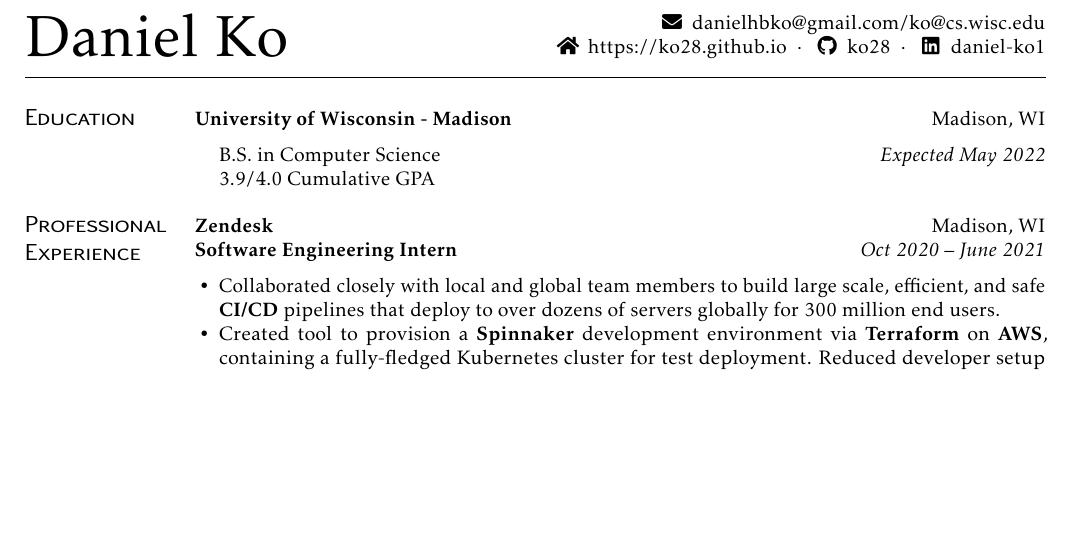
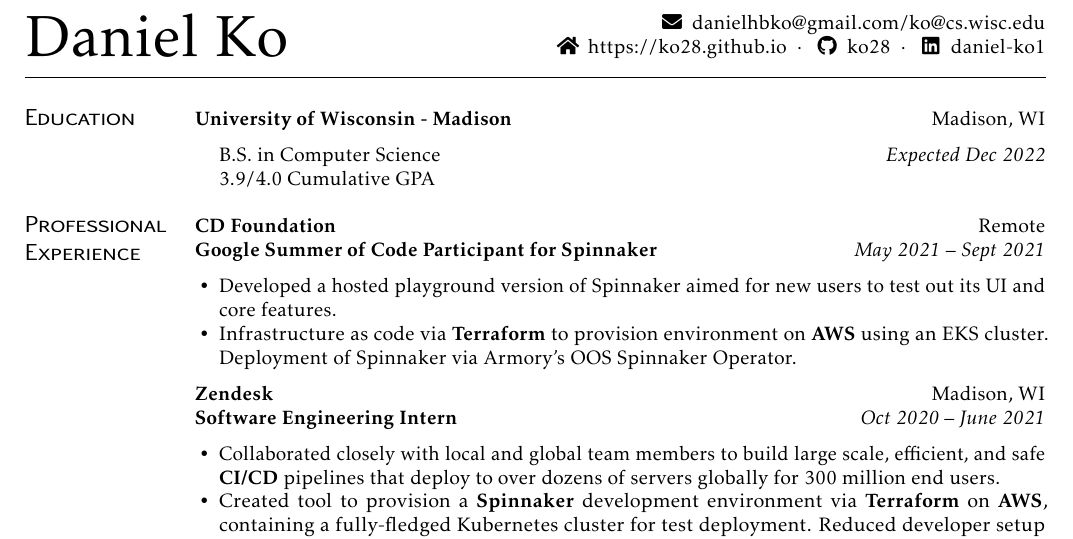
Before and after one commit to ko28/resume, a LaTeX CV (resume.tex): part of the page, cut so that both start at the same text, the shorter picture padded with empty space. Compiled offline with pdfLaTeX.

Commit message:
Update resume.tex

```diff
--- a/resume.tex
+++ b/resume.tex
@@ -16,12 +16,25 @@
 \section{Education}
 \subsection{University of Wisconsin - Madison}[Madison, WI]
 \begin{itemize}[label={}]
-  \item B.S.\ in Computer Science \printdate{Expected May 2022}
+  \item B.S.\ in Computer Science \printdate{Expected Dec 2022}
   \item 3.9/4.0 Cumulative GPA
   %\item {Relevant Coursework: Discrete Mathematics, Linear Algebra, Multivariable Calculus, Object oriented programming, Data Structures, Algorithms, Artificial Intelligence, Computer Vision, Operating Systems}
 \end{itemize}
 %%%%%%%%%%%%%%%%%%%%%%%%%%%%%%%%%%%%%%%%%%%%%%%%%%%%%%%%%%%%%%%%%%%%%%%%%%%%%%%%%%%%%%%%%%%%%%%
 \section{Professional \\ Experience}
+\subsection{CD Foundation}[Remote]
+\begin{positions}
+  \entry{Google Summer of Code Participant for Spinnaker}{May 2021~--~Sept 2021}
+\end{positions}
+\begin{itemize}
+  \item {
+    Developed a hosted playground version of Spinnaker aimed for new users to test out its UI and core features.
+  }
+ \item{
+ Infrastructure as code via \textbf{Terraform} to provision environment on \textbf{AWS} using an EKS cluster. Deployment of Spinnaker via Armory's OOS Spinnaker Operator.
+ }
+ \end{itemize}
+
 \subsection{Zendesk}[Madison, WI]
 \begin{positions}
   \entry{Software Engineering Intern}{Oct 2020~--~June 2021}
```
